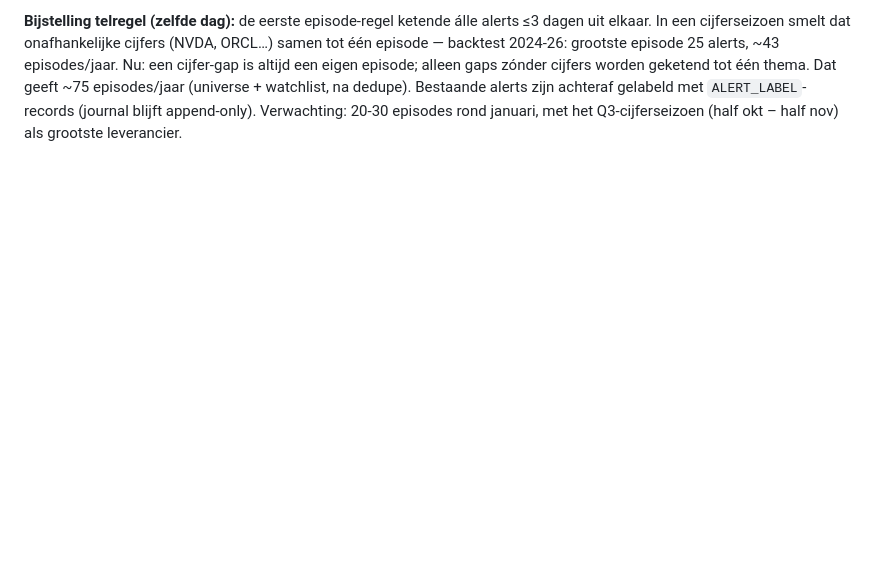
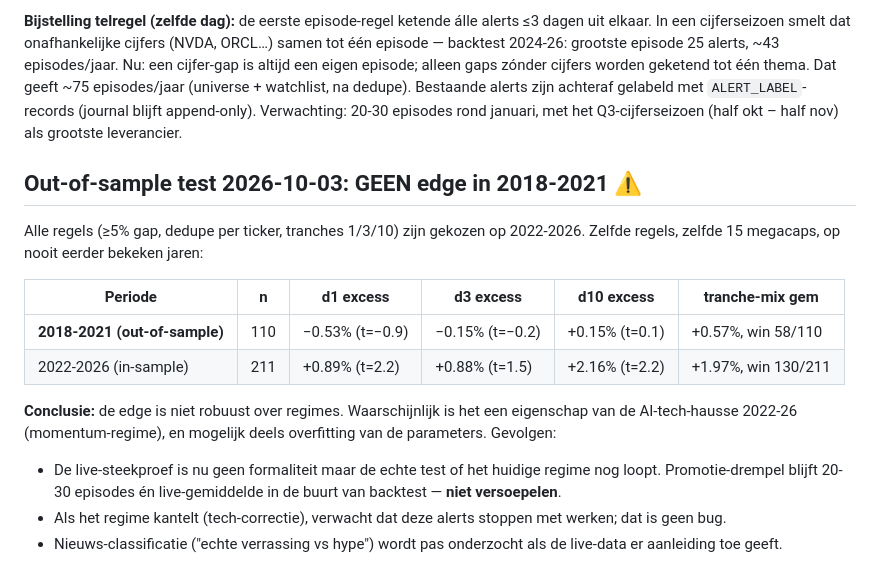
Before and after one commit to jorisfalter/polymarket-bot, a Markdown page: docs/research/earnings-gap-drift.md, the part around the change. Rendered like a GitHub page; blank space fills up the shorter version.

Commit message:
Gap-momentum: out-of-sample 2018-2021 shows no edge — documented
Same rules on never-seen years: d10 excess +0.15% (t=0.1), d1/d3 negative,
vs +2.2% in-sample 2022-26. Edge is regime-bound and/or overfit; live test
stays mandatory, threshold not loosened. Added to decision log.

Co-Authored-By: Claude Opus 5.5 <noreply@anthropic.com>
Claude-Session: https://claude.ai/code/session_01TTfvPDnKV2SdnjAWRB8bkY

```diff
--- a/docs/research/earnings-gap-drift.md
+++ b/docs/research/earnings-gap-drift.md
@@ -93,3 +93,17 @@ Wat de VPS-sessie wél juist zag: de alerts kwamen vooral uit de watchlist (nooi
 3. Melding heet nu "Gap-momentum", toont bron (universe/watchlist) + earnings-label, en waarschuwt bij meerdere alerts tegelijk.
 
 **Bijstelling telregel (zelfde dag):** de eerste episode-regel ketende álle alerts ≤3 dagen uit elkaar. In een cijferseizoen smelt dat onafhankelijke cijfers (NVDA, ORCL…) samen tot één episode — backtest 2024-26: grootste episode 25 alerts, ~43 episodes/jaar. Nu: een cijfer-gap is altijd een eigen episode; alleen gaps zónder cijfers worden geketend tot één thema. Dat geeft ~75 episodes/jaar (universe + watchlist, na dedupe). Bestaande alerts zijn achteraf gelabeld met `ALERT_LABEL`-records (journal blijft append-only). Verwachting: 20-30 episodes rond januari, met het Q3-cijferseizoen (half okt – half nov) als grootste leverancier.
+
+## Out-of-sample test 2026-10-03: GEEN edge in 2018-2021 ⚠️
+
+Alle regels (≥5% gap, dedupe per ticker, tranches 1/3/10) zijn gekozen op 2022-2026. Zelfde regels, zelfde 15 megacaps, op nooit eerder bekeken jaren:
+
+| Periode | n | d1 excess | d3 excess | d10 excess | tranche-mix gem |
+|---|---|---|---|---|---|
+| **2018-2021 (out-of-sample)** | 110 | −0.53% (t=−0.9) | −0.15% (t=−0.2) | +0.15% (t=0.1) | +0.57%, win 58/110 |
+| 2022-2026 (in-sample) | 211 | +0.89% (t=2.2) | +0.88% (t=1.5) | +2.16% (t=2.2) | +1.97%, win 130/211 |
+
+**Conclusie:** de edge is niet robuust over regimes. Waarschijnlijk is het een eigenschap van de AI-tech-hausse 2022-26 (momentum-regime), en mogelijk deels overfitting van de parameters. Gevolgen:
+- De live-steekproef is nu geen formaliteit maar de echte test of het huidige regime nog loopt. Promotie-drempel blijft 20-30 episodes én live-gemiddelde in de buurt van backtest — **niet versoepelen**.
+- Als het regime kantelt (tech-correctie), verwacht dat deze alerts stoppen met werken; dat is geen bug.
+- Nieuws-classificatie ("echte verrassing vs hype") wordt pas onderzocht als de live-data er aanleiding toe geeft.
```
Also changed, not shown: CLAUDE.md (+1 -0 lines).
